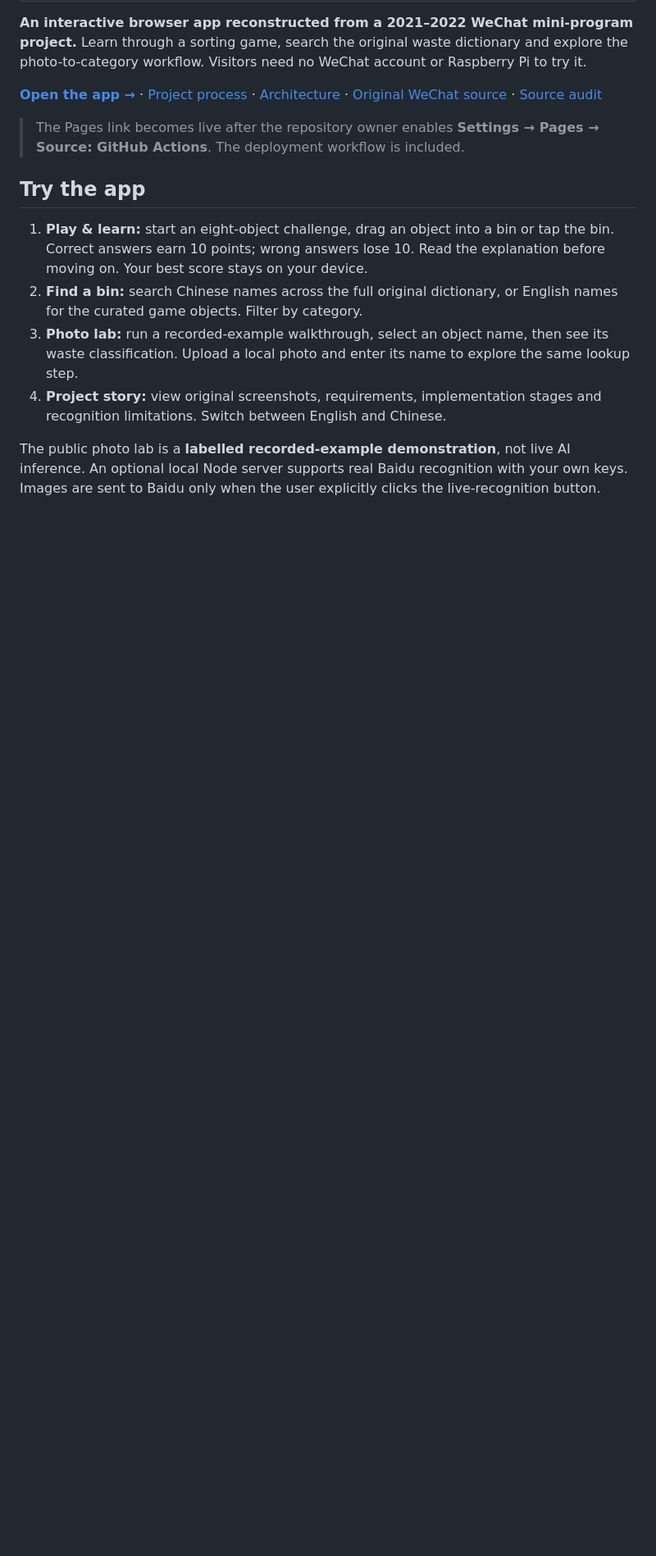
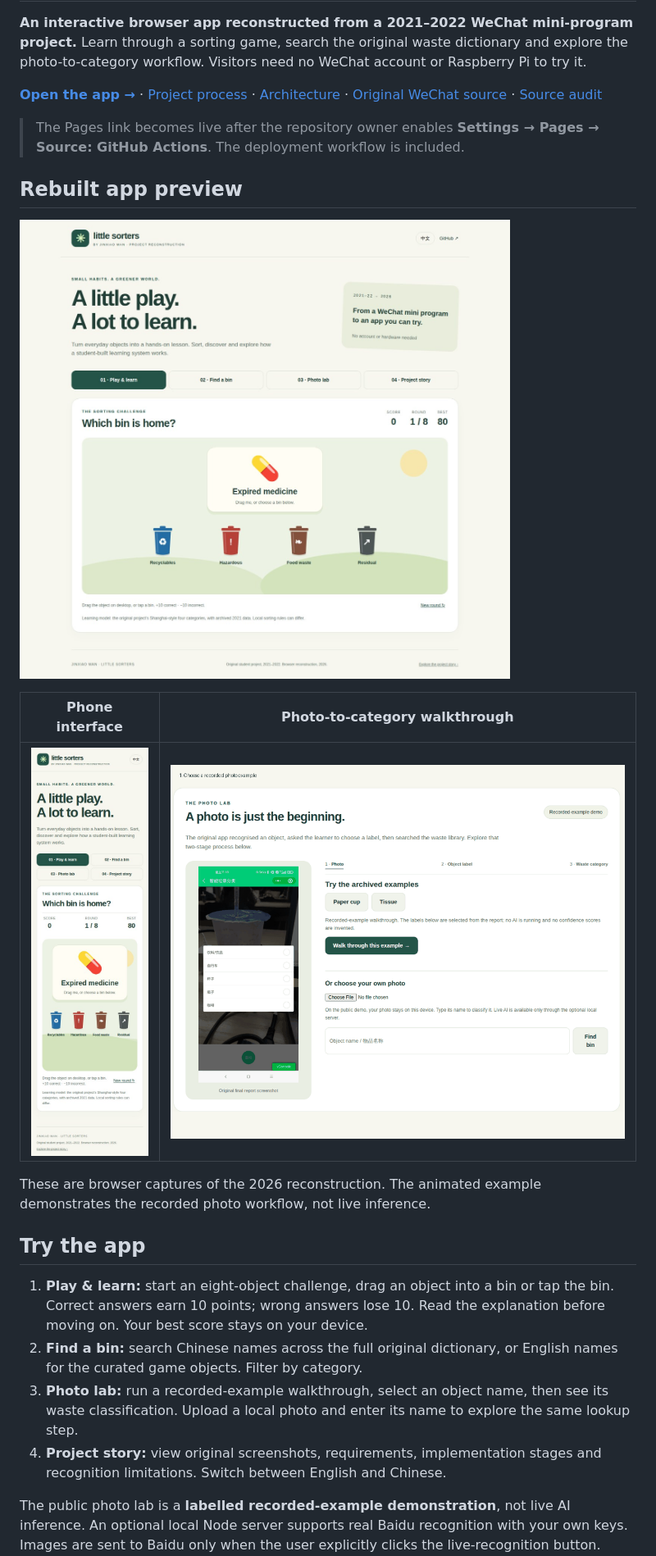
Before and after one commit to jinxiao-wan/Raspberry-Pi-Children-s-Garbage-Sorting-Learning-System, a Markdown page: README.md, the part around the change. Shown at 82% size. Drawn GitHub-style; pictures changed too: docs/previews/app-desktop.jpg (added), docs/previews/app-mobile.jpg (added), docs/previews/photo-process.gif (added); blank space fills up the shorter version.

Commit message:
Show rebuilt app and animated photo-to-category process directly in README

```diff
--- a/README.md
+++ b/README.md
@@ -5,6 +5,16 @@
 [**Open the app →**](https://jinxiao-wan.github.io/Raspberry-Pi-Children-s-Garbage-Sorting-Learning-System/) · [Project process](docs/development-process.md) · [Architecture](docs/architecture.md) · [Original WeChat source](legacy/wechat/) · [Source audit](docs/source-audit.md)
 
 > The Pages link becomes live after the repository owner enables **Settings → Pages → Source: GitHub Actions**. The deployment workflow is included.
+
+## Rebuilt app preview
+
+![Little Sorters browser app](docs/previews/app-desktop.jpg)
+
+| Phone interface | Photo-to-category walkthrough |
+|---|---|
+| <img src="docs/previews/app-mobile.jpg" width="280" alt="Mobile app screenshot"> | ![Recorded-example walkthrough](docs/previews/photo-process.gif) |
+
+These are browser captures of the 2026 reconstruction. The animated example demonstrates the recorded photo workflow, not live inference.
 
 ## Try the app
 
```
Also changed, not shown: docs/previews/README.md (added, +3 -0 lines).
